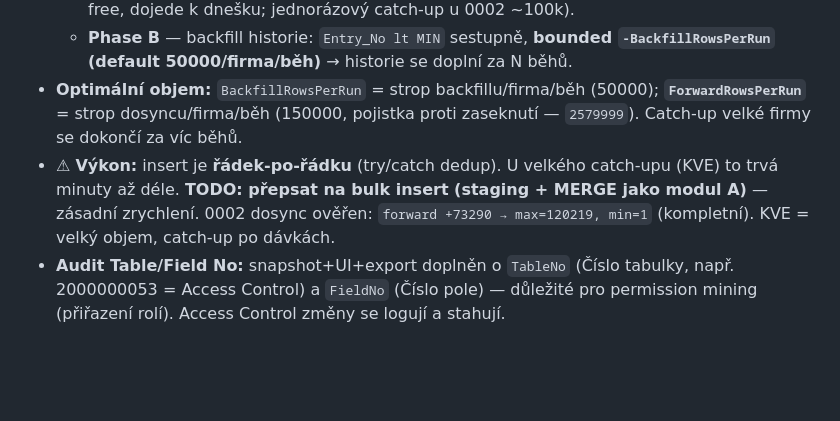
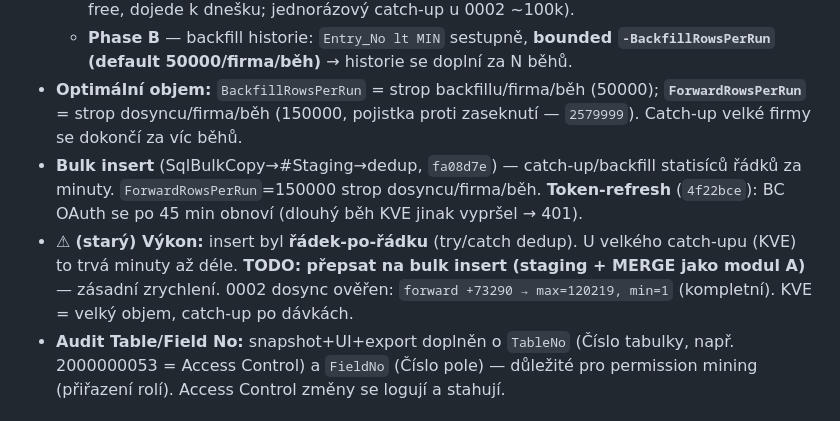
Before and after one commit to Anamax443/BC_Telemetry, a Markdown page: docs/HANDOFF.md, the part around the change. GitHub-like rendering; blank space fills up the shorter version.

Commit message:
docs(HANDOFF): token-refresh modulu B

```diff
--- a/docs/HANDOFF.md
+++ b/docs/HANDOFF.md
@@ -131,7 +131,8 @@ ukazuje Aktivita/Kandidáti **kdo** co reálně používá → z toho se sestav
   - **Phase A** — dosync k současnosti: `Entry_No gt MAX` vzestupně, re-query do vyčerpání (gap-free, dojede k dnešku; jednorázový catch-up u 0002 ~100k).
   - **Phase B** — backfill historie: `Entry_No lt MIN` sestupně, **bounded `-BackfillRowsPerRun` (default 50000/firma/běh)** → historie se doplní za N běhů.
 - **Optimální objem:** `BackfillRowsPerRun` = strop backfillu/firma/běh (50000); **`ForwardRowsPerRun`** = strop dosyncu/firma/běh (150000, pojistka proti zaseknutí — `2579999`). Catch-up velké firmy se dokončí za víc běhů.
-- ⚠ **Výkon:** insert je **řádek-po-řádku** (try/catch dedup). U velkého catch-upu (KVE) to trvá minuty až déle. **TODO: přepsat na bulk insert (staging + MERGE jako modul A)** — zásadní zrychlení. 0002 dosync ověřen: `forward +73290 → max=120219, min=1` (kompletní). KVE = velký objem, catch-up po dávkách.
+- **Bulk insert** (SqlBulkCopy→#Staging→dedup, `fa08d7e`) — catch-up/backfill statisíců řádků za minuty. `ForwardRowsPerRun`=150000 strop dosyncu/firma/běh. **Token-refresh** (`4f22bce`): BC OAuth se po 45 min obnoví (dlouhý běh KVE jinak vypršel → 401).
+- ⚠ **(starý) Výkon:** insert byl **řádek-po-řádku** (try/catch dedup). U velkého catch-upu (KVE) to trvá minuty až déle. **TODO: přepsat na bulk insert (staging + MERGE jako modul A)** — zásadní zrychlení. 0002 dosync ověřen: `forward +73290 → max=120219, min=1` (kompletní). KVE = velký objem, catch-up po dávkách.
 - **Audit Table/Field No:** snapshot+UI+export doplněn o `TableNo` (Číslo tabulky, např. 2000000053 = Access Control) a `FieldNo` (Číslo pole) — důležité pro permission mining (přiřazení rolí). Access Control změny se logují a stahují.
 
 ### Audit — nejnovější + filtr Firma (2026-06-16, Push #46)
```
